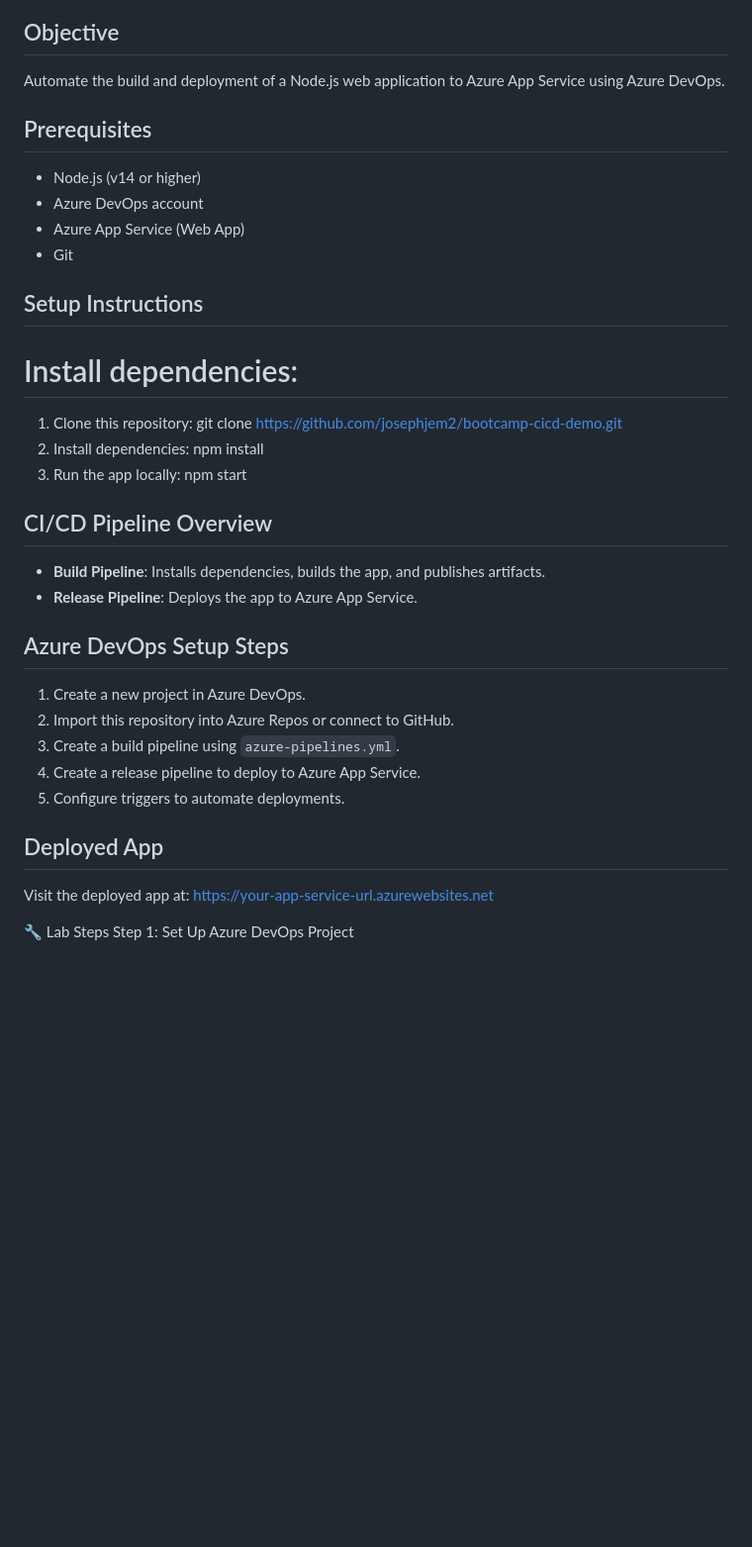
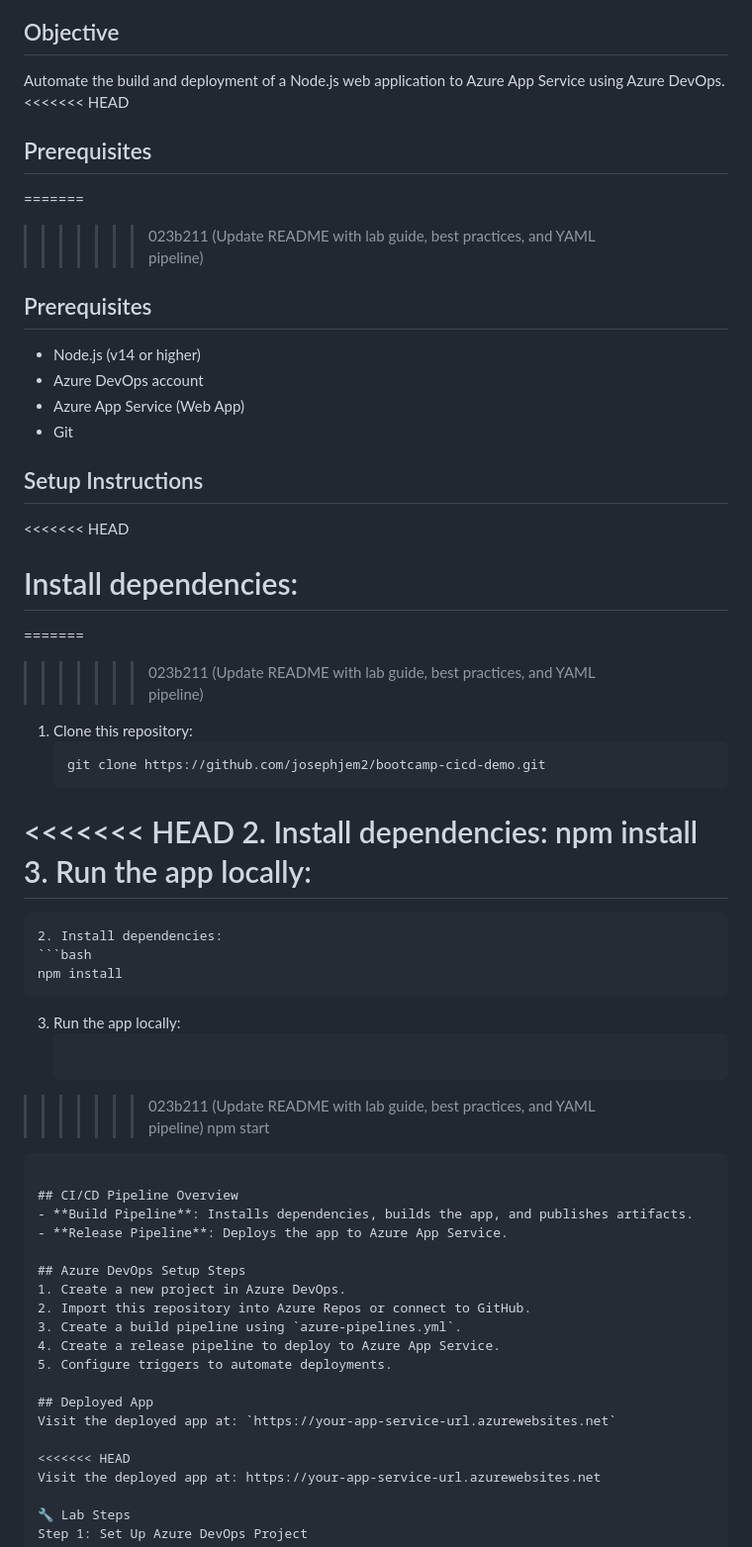
Before and after one commit to josephjem2/bootcamp-cicd-demo, a Markdown page: README.md, the part around one of its changes. Shown at 99% size. GitHub-like rendering; blank space fills up the shorter version.

````diff
--- a/README.md
+++ b/README.md
@@ -7,32 +7,49 @@ This repository contains a sample Node.js web application used for the Azure Dev
 
 ## Objective
 Automate the build and deployment of a Node.js web application to Azure App Service using Azure DevOps.
+<<<<<<< HEAD
 
 ## Prerequisites
+=======
+>>>>>>> 023b211 (Update README with lab guide, best practices, and YAML pipeline)
 
+## Prerequisites
 - Node.js (v14 or higher)
 - Azure DevOps account
 - Azure App Service (Web App)
 - Git
 
 ## Setup Instructions
+<<<<<<< HEAD
 
 Install dependencies:
 =======
+=======
+>>>>>>> 023b211 (Update README with lab guide, best practices, and YAML pipeline)
 1. Clone this repository:
+   ```bash
    git clone https://github.com/josephjem2/bootcamp-cicd-demo.git
+<<<<<<< HEAD
 2. Install dependencies:
    npm install
 3. Run the app locally:
+=======
+   ```
+2. Install dependencies:
+   ```bash
+   npm install
+   ```
+3. Run the app locally:
+   ```bash
+>>>>>>> 023b211 (Update README with lab guide, best practices, and YAML pipeline)
    npm start
+   ```
 
 ## CI/CD Pipeline Overview
-
 - **Build Pipeline**: Installs dependencies, builds the app, and publishes artifacts.
 - **Release Pipeline**: Deploys the app to Azure App Service.
 
 ## Azure DevOps Setup Steps
-
 1. Create a new project in Azure DevOps.
 2. Import this repository into Azure Repos or connect to GitHub.
 3. Create a build pipeline using `azure-pipelines.yml`.
@@ -40,7 +57,9 @@ Install dependencies:
 5. Configure triggers to automate deployments.
 
 ## Deployed App
+Visit the deployed app at: `https://your-app-service-url.azurewebsites.net`
 
+<<<<<<< HEAD
 Visit the deployed app at: https://your-app-service-url.azurewebsites.net
 
 🔧 Lab Steps
````
Also changed, not shown: other parts of README.md (+92 -0 lines).
